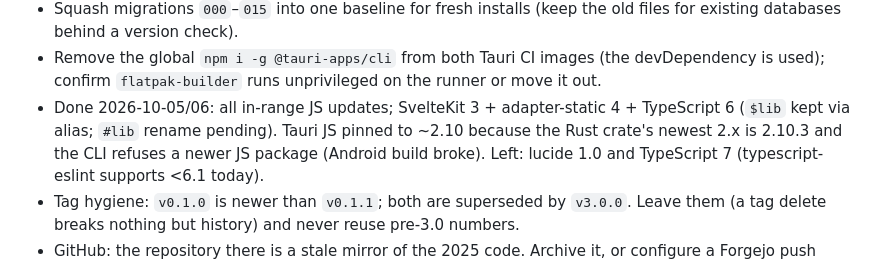
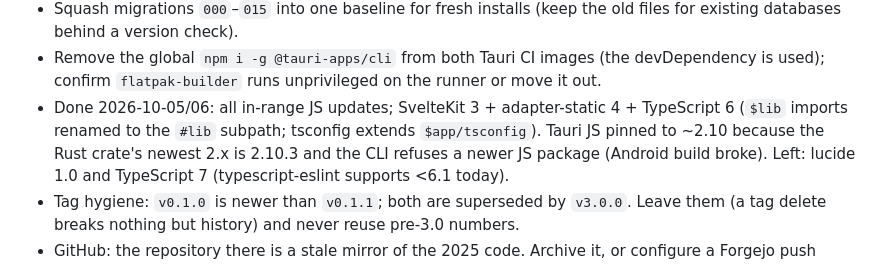
Before and after one commit to jsprague84/svrctlrs, a Markdown page: docs/ROADMAP.md, the part around the change. Rendered like a GitHub page.

Commit message:
docs: #lib rename is done
Co-Authored-By: Claude Fable 5.1 <noreply@anthropic.com>

```diff
--- a/docs/ROADMAP.md
+++ b/docs/ROADMAP.md
@@ -60,7 +60,7 @@ be verified or closed. Priorities: **P0** security or correctness that affects u
 - Remove the global `npm i -g @tauri-apps/cli` from both Tauri CI images (the devDependency is
   used); confirm `flatpak-builder` runs unprivileged on the runner or move it out.
 - Done 2026-10-05/06: all in-range JS updates; SvelteKit 3 + adapter-static 4 + TypeScript 6
-  (`$lib` kept via alias; `#lib` rename pending). Tauri JS pinned to ~2.10 because the Rust
+  (`$lib` imports renamed to the `#lib` subpath; tsconfig extends `$app/tsconfig`). Tauri JS pinned to ~2.10 because the Rust
   crate's newest 2.x is 2.10.3 and the CLI refuses a newer JS package (Android build broke).
   Left: lucide 1.0 and TypeScript 7 (typescript-eslint supports <6.1 today).
 - Tag hygiene: `v0.1.0` is newer than `v0.1.1`; both are superseded by `v3.0.0`. Leave them (a
```
